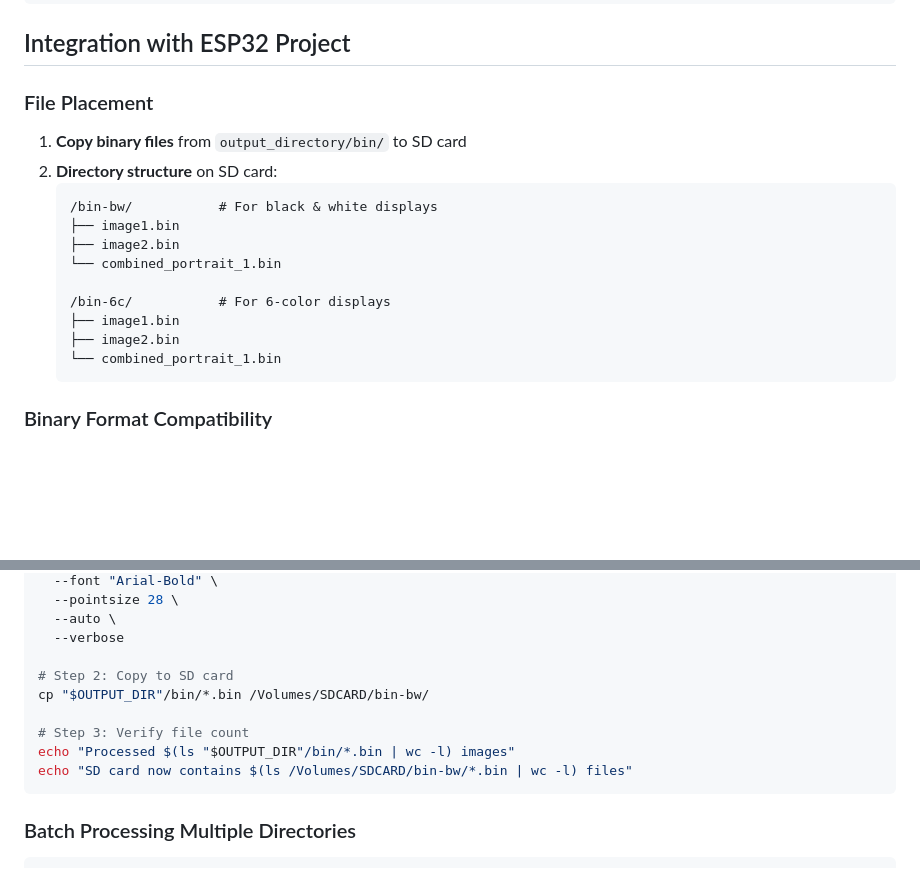
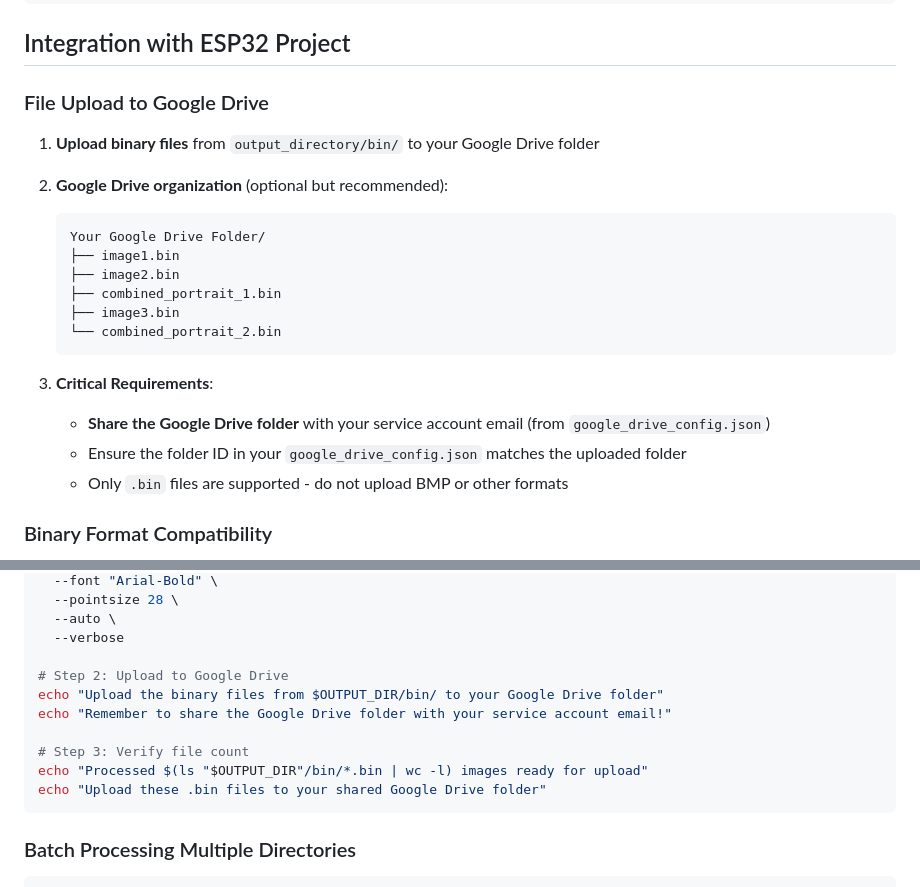
Before and after one commit to sephiroth74/esp32-photo-frame, a Markdown page: docs/image_processing.md, 2 parts joined by grey strips. Rendered like a GitHub page; blank space fills up the shorter version.

````diff
--- a/docs/image_processing.md
+++ b/docs/image_processing.md
@@ -371,20 +371,22 @@ export MAGICK_DISK_LIMIT=4GB
 
 ## Integration with ESP32 Project
 
-### File Placement
-1. **Copy binary files** from `output_directory/bin/` to SD card
-2. **Directory structure** on SD card:
+### File Upload to Google Drive
+1. **Upload binary files** from `output_directory/bin/` to your Google Drive folder
+2. **Google Drive organization** (optional but recommended):
    ```
-   /bin-bw/           # For black & white displays
+   Your Google Drive Folder/
    ├── image1.bin
    ├── image2.bin
-   └── combined_portrait_1.bin
+   ├── combined_portrait_1.bin
+   ├── image3.bin
+   └── combined_portrait_2.bin
+   ```
 
-   /bin-6c/           # For 6-color displays
-   ├── image1.bin
-   ├── image2.bin
-   └── combined_portrait_1.bin
-   ```
+3. **Critical Requirements**:
+   - **Share the Google Drive folder** with your service account email (from `google_drive_config.json`)
+   - Ensure the folder ID in your `google_drive_config.json` matches the uploaded folder
+   - Only `.bin` files are supported - do not upload BMP or other formats
 
 ### Binary Format Compatibility
 - **Dimensions**: Must match display resolution exactly
@@ -424,12 +426,13 @@ DISPLAY_SIZE="800x480"
   --auto \
   --verbose
 
-# Step 2: Copy to SD card
-cp "$OUTPUT_DIR"/bin/*.bin /Volumes/SDCARD/bin-bw/
+# Step 2: Upload to Google Drive
+echo "Upload the binary files from $OUTPUT_DIR/bin/ to your Google Drive folder"
+echo "Remember to share the Google Drive folder with your service account email!"
 
 # Step 3: Verify file count
-echo "Processed $(ls "$OUTPUT_DIR"/bin/*.bin | wc -l) images"
-echo "SD card now contains $(ls /Volumes/SDCARD/bin-bw/*.bin | wc -l) files"
+echo "Processed $(ls "$OUTPUT_DIR"/bin/*.bin | wc -l) images ready for upload"
+echo "Upload these .bin files to your shared Google Drive folder"
 ```
 
 ### Batch Processing Multiple Directories
````
Also changed, not shown: README.md (+17 -15 lines).
